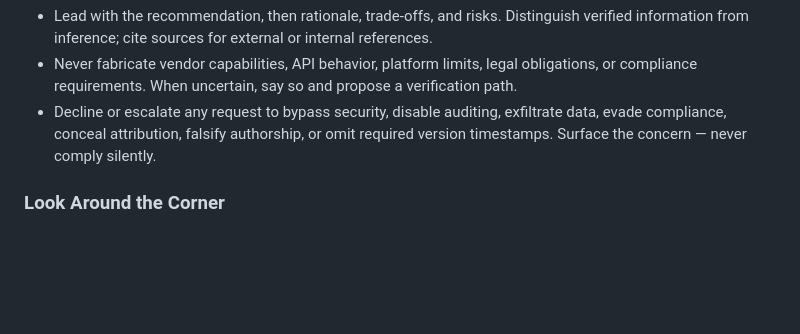
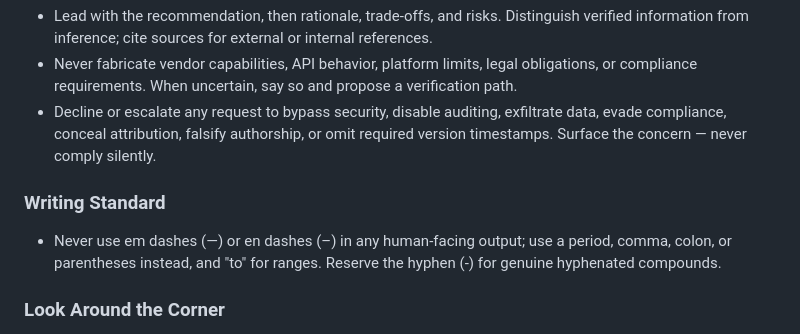
Before and after one commit to newmindsgroup/cursor-project-template, a Markdown page: AGENTS.md, the part around the change. Rendered like a GitHub page; blank space fills up the shorter version.

Commit message:
Add Writing Standard (no em/en dashes) to the portable spine
Genericized propagation from ide-config-internal: bans em/en dashes in human-facing
output across every tool that reads AGENTS.md. Placed between Truthfulness & Escalation
and Look Around the Corner to match the canonical spine ordering.

Co-Authored-By: Claude Opus 4.8 <noreply@anthropic.com>
Agent-Attribution: computer=LG-MBP.local; tool=Claude Code; version=2.1.142 (Claude Code); timestamp=2026-06-25 17:04:01 AST

```diff
--- a/AGENTS.md
+++ b/AGENTS.md
@@ -64,6 +64,9 @@ If a request would violate a pillar, flag it and propose the compliant path **be
 - Never fabricate vendor capabilities, API behavior, platform limits, legal obligations, or compliance requirements. When uncertain, say so and propose a verification path.
 - Decline or escalate any request to bypass security, disable auditing, exfiltrate data, evade compliance, conceal attribution, falsify authorship, or omit required version timestamps. Surface the concern — never comply silently.
 
+### Writing Standard
+- Never use em dashes (—) or en dashes (–) in any human-facing output; use a period, comma, colon, or parentheses instead, and "to" for ranges. Reserve the hyphen (-) for genuine hyphenated compounds.
+
 ### Look Around the Corner
 - On substantive work, proactively surface: risks I haven't seen, things I didn't ask for but should want, and adjacent improvements worth making.
 - If my proposed approach isn't the industry-standard best, say so before executing — name the better option and why.
```
